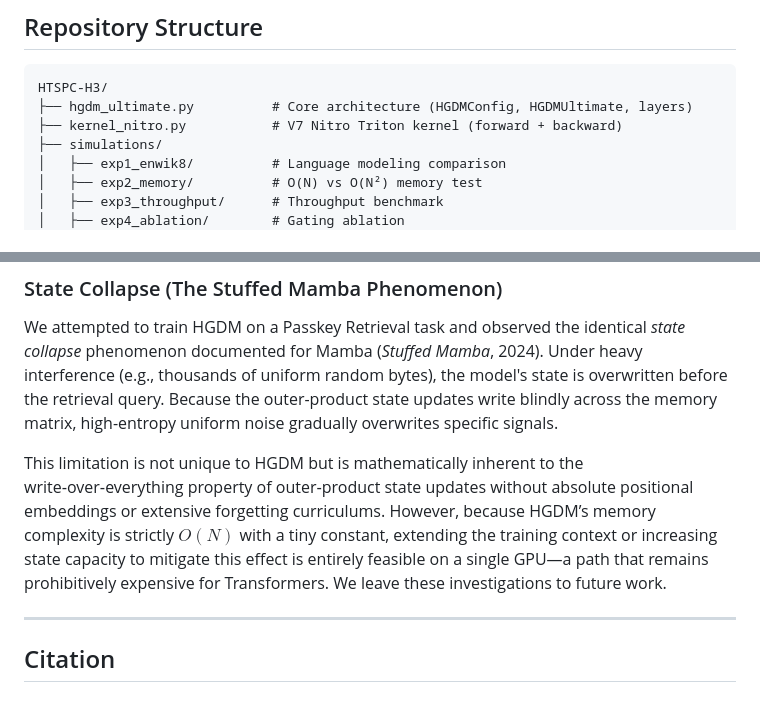
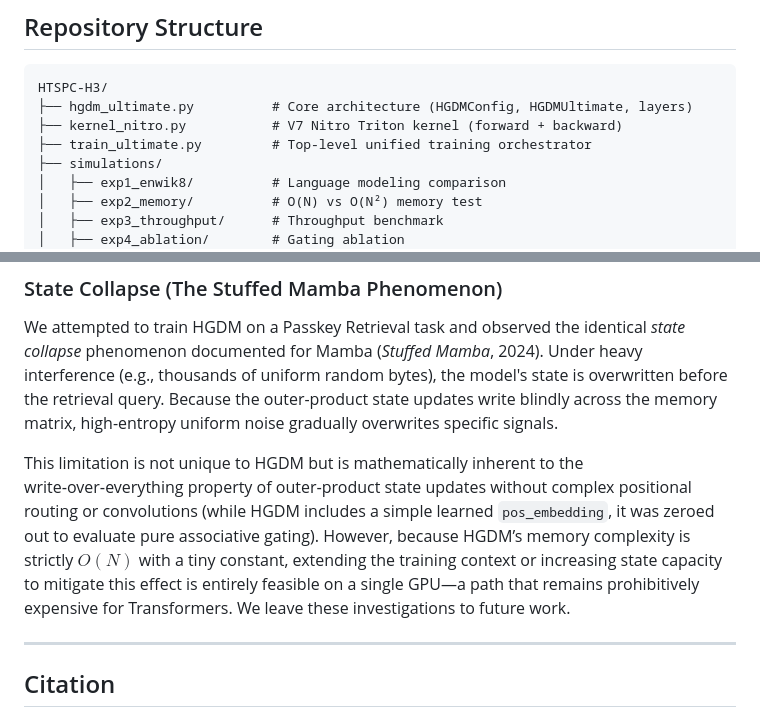
Before and after one commit to iam-saiteja/HGDM-Hierarchical-Gated-Delta-Memory, a Markdown page: README.md, 2 parts joined by grey strips. Drawn GitHub-style.

```diff
--- a/README.md
+++ b/README.md
@@ -324,6 +329,7 @@ All experiments were conducted on a single NVIDIA RTX 3090 Ti (24 GB). Models
 HTSPC-H3/
 ├── hgdm_ultimate.py          # Core architecture (HGDMConfig, HGDMUltimate, layers)
 ├── kernel_nitro.py           # V7 Nitro Triton kernel (forward + backward)
+├── train_ultimate.py         # Top-level unified training orchestrator
 ├── simulations/
 │   ├── exp1_enwik8/          # Language modeling comparison
 │   ├── exp2_memory/          # O(N) vs O(N²) memory test
@@ -363,7 +378,7 @@ python run_exp.py
 ### State Collapse (The Stuffed Mamba Phenomenon)
 We attempted to train HGDM on a Passkey Retrieval task and observed the identical *state collapse* phenomenon documented for Mamba (*Stuffed Mamba*, 2024). Under heavy interference (e.g., thousands of uniform random bytes), the model's state is overwritten before the retrieval query. Because the outer-product state updates write blindly across the memory matrix, high-entropy uniform noise gradually overwrites specific signals.
 
-This limitation is not unique to HGDM but is mathematically inherent to the write‑over‑everything property of outer‑product state updates without absolute positional embeddings or extensive forgetting curriculums. However, because HGDM’s memory complexity is strictly $O(N)$ with a tiny constant, extending the training context or increasing state capacity to mitigate this effect is entirely feasible on a single GPU—a path that remains prohibitively expensive for Transformers. We leave these investigations to future work.
+This limitation is not unique to HGDM but is mathematically inherent to the write‑over‑everything property of outer‑product state updates without complex positional routing or convolutions (while HGDM includes a simple learned `pos_embedding`, it was zeroed out to evaluate pure associative gating). However, because HGDM’s memory complexity is strictly $O(N)$ with a tiny constant, extending the training context or increasing state capacity to mitigate this effect is entirely feasible on a single GPU—a path that remains prohibitively expensive for Transformers. We leave these investigations to future work.
 
 ---
 
```
Also changed, not shown: other parts of README.md (+16 -2 lines), simulations/README.md (+4 -4 lines).
